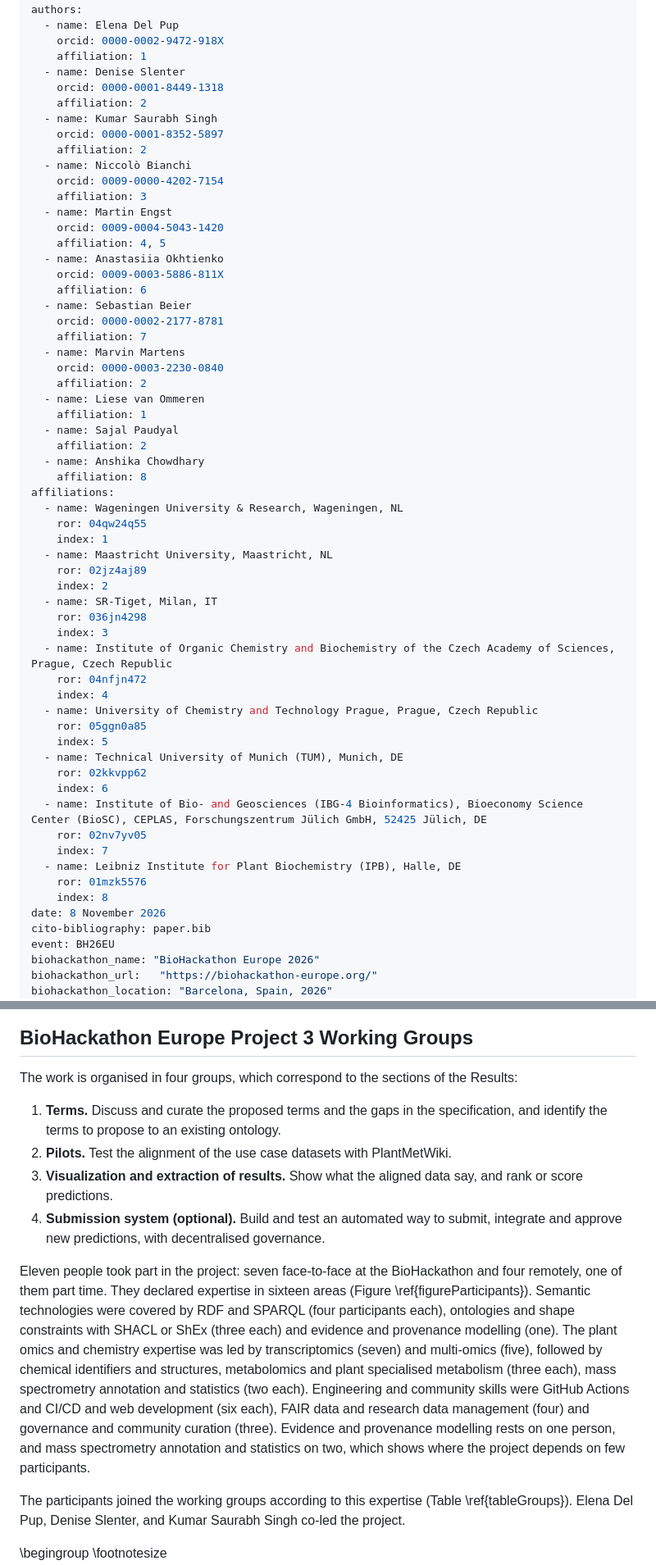
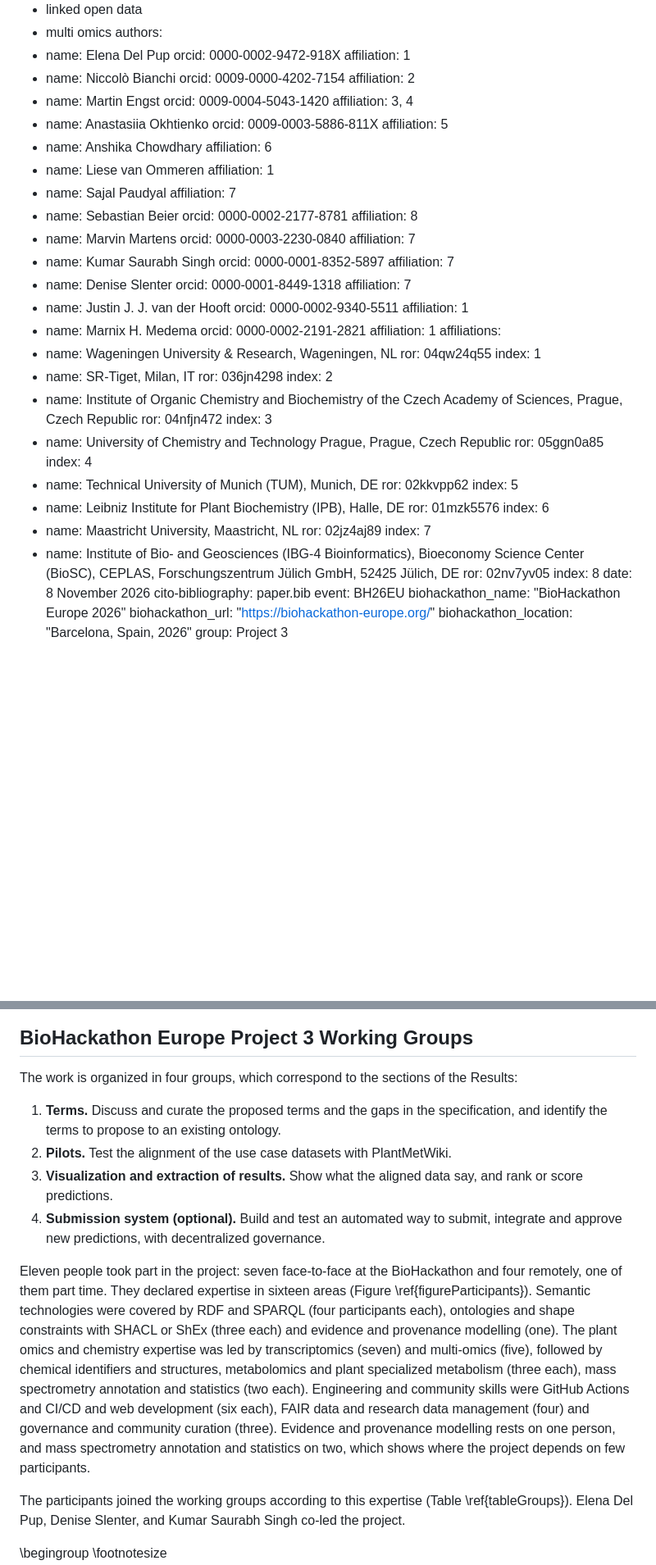
Before and after one commit to pathway-lod/developing-open-standards, a Markdown page: paper/paper.md, 2 parts joined by grey strips. Shown at 82% size. Drawn GitHub-style; blank space fills up the shorter version.

```diff
--- a/paper/paper.md
+++ b/paper/paper.md
@@ -11,57 +11,63 @@ authors:
   - name: Elena Del Pup
     orcid: 0000-0002-9472-918X
     affiliation: 1
-  - name: Denise Slenter
-    orcid: 0000-0001-8449-1318
-    affiliation: 2
-  - name: Kumar Saurabh Singh
-    orcid: 0000-0001-8352-5897
-    affiliation: 2
   - name: Niccolò Bianchi
     orcid: 0009-0000-4202-7154
-    affiliation: 3
+    affiliation: 2
   - name: Martin Engst
     orcid: 0009-0004-5043-1420
-    affiliation: 4, 5
+    affiliation: 3, 4
   - name: Anastasiia Okhtienko
     orcid: 0009-0003-5886-811X
+    affiliation: 5
+  - name: Anshika Chowdhary
     affiliation: 6
-  - name: Sebastian Beier
-    orcid: 0000-0002-2177-8781
-    affiliation: 7
-  - name: Marvin Martens
-    orcid: 0000-0003-2230-0840
-    affiliation: 2
   - name: Liese van Ommeren
     affiliation: 1
   - name: Sajal Paudyal
-    affiliation: 2
-  - name: Anshika Chowdhary
+    affiliation: 7
+  - name: Sebastian Beier
+    orcid: 0000-0002-2177-8781
     affiliation: 8
+  - name: Marvin Martens
+    orcid: 0000-0003-2230-0840
+    affiliation: 7
+  - name: Kumar Saurabh Singh
+    orcid: 0000-0001-8352-5897
+    affiliation: 7
+  - name: Denise Slenter
+    orcid: 0000-0001-8449-1318
+    affiliation: 7
+  - name: Justin J. J. van der Hooft
+    orcid: 0000-0002-9340-5511
+    affiliation: 1
+  - name: Marnix H. Medema
+    orcid: 0000-0002-2191-2821
+    affiliation: 1
 affiliations:
   - name: Wageningen University & Research, Wageningen, NL
     ror: 04qw24q55
     index: 1
+  - name: SR-Tiget, Milan, IT
+    ror: 036jn4298
+    index: 2
+  - name: Institute of Organic Chemistry and Biochemistry of the Czech Academy of Sciences, Prague, Czech Republic
+    ror: 04nfjn472
+    index: 3
+  - name: University of Chemistry and Technology Prague, Prague, Czech Republic
+    ror: 05ggn0a85
+    index: 4
+  - name: Technical University of Munich (TUM), Munich, DE
+    ror: 02kkvpp62
+    index: 5
+  - name: Leibniz Institute for Plant Biochemistry (IPB), Halle, DE
+    ror: 01mzk5576
+    index: 6
   - name: Maastricht University, Maastricht, NL
     ror: 02jz4aj89
-    index: 2
-  - name: SR-Tiget, Milan, IT
-    ror: 036jn4298
-    index: 3
-  - name: Institute of Organic Chemistry and Biochemistry of the Czech Academy of Sciences, Prague, Czech Republic
-    ror: 04nfjn472
-    index: 4
-  - name: University of Chemistry and Technology Prague, Prague, Czech Republic
-    ror: 05ggn0a85
-    index: 5
-  - name: Technical University of Munich (TUM), Munich, DE
-    ror: 02kkvpp62
-    index: 6
+    index: 7
   - name: Institute of Bio- and Geosciences (IBG-4 Bioinformatics), Bioeconomy Science Center (BioSC), CEPLAS, Forschungszentrum Jülich GmbH, 52425 Jülich, DE
     ror: 02nv7yv05
-    index: 7
-  - name: Leibniz Institute for Plant Biochemistry (IPB), Halle, DE
-    ror: 01mzk5576
     index: 8
 date: 8 November 2026
 cito-bibliography: paper.bib
@@ -230,14 +236,14 @@ The coverage of the requirements by the candidate terms can be seen in the dashb
 
 ## BioHackathon Europe Project 3 Working Groups
 
-The work is organised in four groups, which correspond to the sections of the Results:
+The work is organized in four groups, which correspond to the sections of the Results:
 
 1. **Terms.** Discuss and curate the proposed terms and the gaps in the specification, and identify the terms to propose to an existing ontology.
 2. **Pilots.** Test the alignment of the use case datasets with PlantMetWiki.
 3. **Visualization and extraction of results.** Show what the aligned data say, and rank or score predictions.
-4. **Submission system (optional).** Build and test an automated way to submit, integrate and approve new predictions, with decentralised governance.
+4. **Submission system (optional).** Build and test an automated way to submit, integrate and approve new predictions, with decentralized governance.
 
-Eleven people took part in the project: seven face-to-face at the BioHackathon and four remotely, one of them part time. They declared expertise in sixteen areas (Figure \ref{figureParticipants}). Semantic technologies were covered by RDF and SPARQL (four participants each), ontologies and shape constraints with SHACL or ShEx (three each) and evidence and provenance modelling (one). The plant omics and chemistry expertise was led by transcriptomics (seven) and multi-omics (five), followed by chemical identifiers and structures, metabolomics and plant specialised metabolism (three each), mass spectrometry annotation and statistics (two each). Engineering and community skills were GitHub Actions and CI/CD and web development (six each), FAIR data and research data management (four) and governance and community curation (three). Evidence and provenance modelling rests on one person, and mass spectrometry annotation and statistics on two, which shows where the project depends on few participants.
+Eleven people took part in the project: seven face-to-face at the BioHackathon and four remotely, one of them part time. They declared expertise in sixteen areas (Figure \ref{figureParticipants}). Semantic technologies were covered by RDF and SPARQL (four participants each), ontologies and shape constraints with SHACL or ShEx (three each) and evidence and provenance modelling (one). The plant omics and chemistry expertise was led by transcriptomics (seven) and multi-omics (five), followed by chemical identifiers and structures, metabolomics and plant specialized metabolism (three each), mass spectrometry annotation and statistics (two each). Engineering and community skills were GitHub Actions and CI/CD and web development (six each), FAIR data and research data management (four) and governance and community curation (three). Evidence and provenance modelling rests on one person, and mass spectrometry annotation and statistics on two, which shows where the project depends on few participants.
 
 The participants joined the working groups according to this expertise (Table \ref{tableGroups}). Elena Del Pup, Denise Slenter, and Kumar Saurabh Singh co-led the project.
 
```
Also changed, not shown: other parts of paper/paper.md (+43 -32 lines), paper/figures/sparql_graph_genes-in-same-bgc.png (added), paper/figures/sparql_graph_idsm-federated.png (added), 3 other files.
